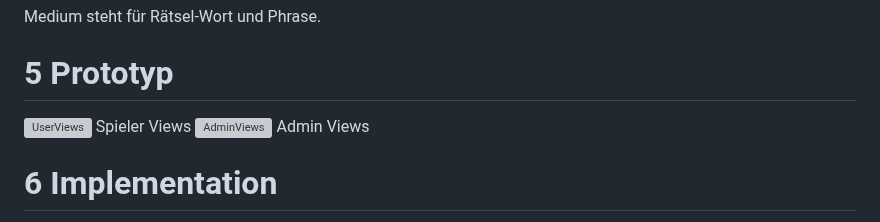
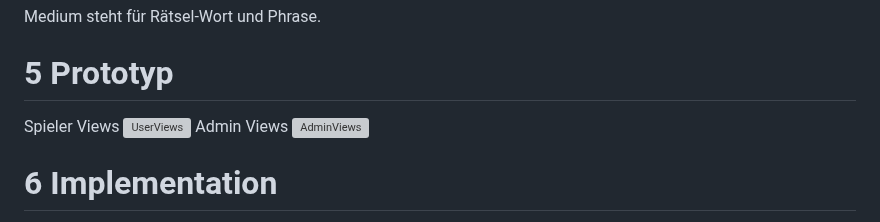
Before and after one commit to quicktey/JuetteJoel_LB151, a Markdown page: projektdokumentation.md, the part around the change. GitHub-like rendering; grey boxes are pictures that could not be loaded.

```diff
--- a/projektdokumentation.md
+++ b/projektdokumentation.md
@@ -85,10 +85,10 @@ Das Interface genug gut erklärt?
 Medium steht für Rätsel-Wort und Phrase.
 
 # 5 Prototyp
+Spieler Views
 ![UserViews](https://user-images.githubusercontent.com/69578012/211195650-72e98056-1931-49f2-bffa-8cd3971d9328.png)</br>
-Spieler Views
+Admin Views
 ![AdminViews](https://user-images.githubusercontent.com/69578012/211195656-7d59344c-9e9a-4b1b-aa9c-974daf7ab41f.png)</br>
-Admin Views
 
 # 6 Implementation
 
```
